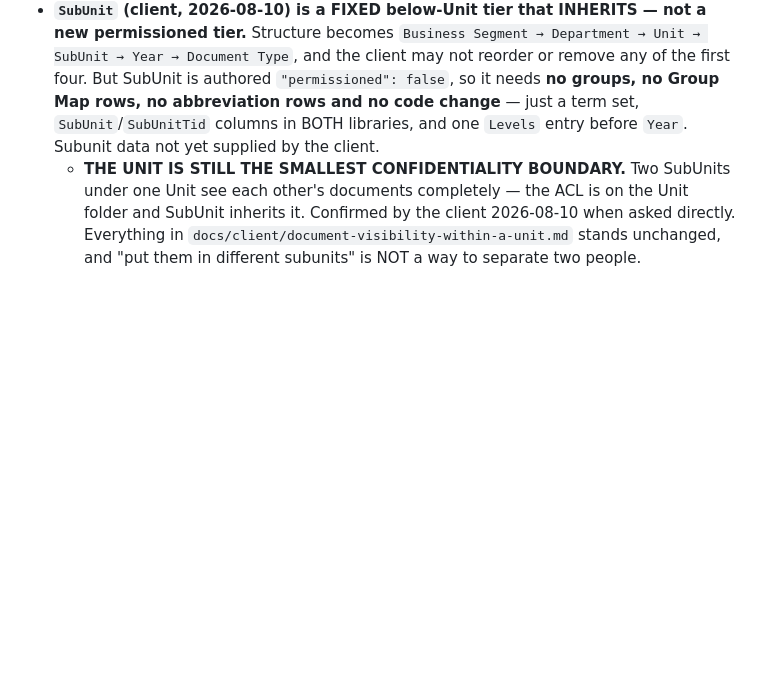
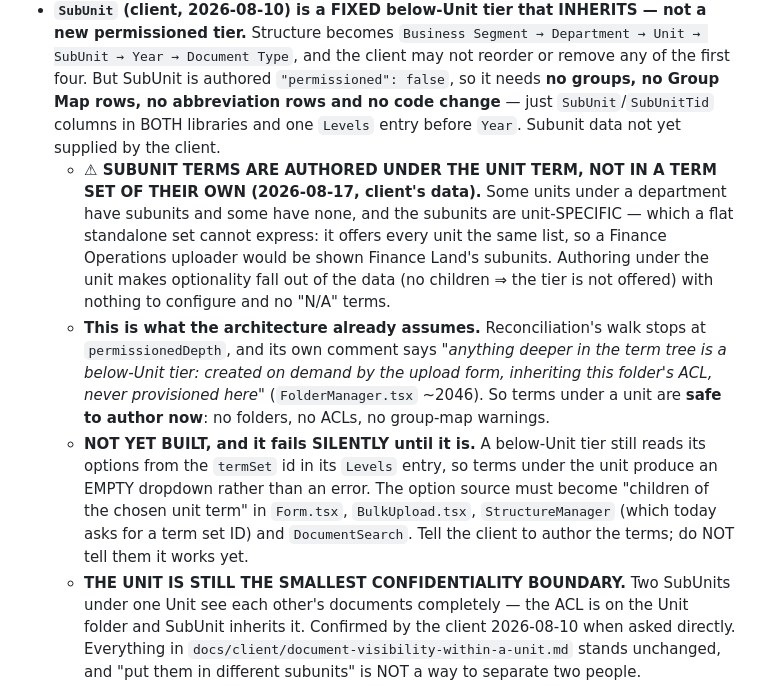
Before and after one commit to ClarenceChoJinHeng/DMS-Sharepoint-SPFX, a Markdown page: CLAUDE.md, the part around the change. Rendered like a GitHub page; blank space fills up the shorter version.

Commit message:
docs: SubUnit terms are authored under the Unit term, not a standalone set
Client's data settles it: some units under a department have subunits and some
have none, and the subunits are unit-specific. A flat standalone term set
cannot express that -- it offers every unit the same list, so a Finance
Operations uploader would be shown Finance Land's subunits.

Authoring under the unit makes optionality fall out of the data, and it is what
the architecture already assumes: reconciliation's walk stops at
permissionedDepth and its own comment describes anything deeper as a below-Unit
tier created on demand by the upload form. So the terms are safe to author now.

Not yet built, and it fails silently: a below-Unit tier still reads options from
the termSet id in its Levels entry, so terms under the unit yield an EMPTY
dropdown rather than an error. Four call sites need the option source changed.

Also logs findings 8 and 9 (reconciliation runtime has no resume and takes ~an
hour across four libraries).

Co-Authored-By: Claude Opus 5 (1M context) <noreply@anthropic.com>

```diff
--- a/CLAUDE.md
+++ b/CLAUDE.md
@@ -315,8 +315,24 @@ for the full map): 4 Head Offices (Group, Upstream Malaysia, Minamas, **NBPOL**
   tier.** Structure becomes `Business Segment → Department → Unit → SubUnit → Year → Document Type`,
   and the client may not reorder or remove any of the first four. But SubUnit is authored
   `"permissioned": false`, so it needs **no groups, no Group Map rows, no abbreviation rows and no
-  code change** — just a term set, `SubUnit`/`SubUnitTid` columns in BOTH libraries, and one
-  `Levels` entry before `Year`. Subunit data not yet supplied by the client.
+  code change** — just `SubUnit`/`SubUnitTid` columns in BOTH libraries and one `Levels` entry
+  before `Year`. Subunit data not yet supplied by the client.
+  - **⚠ SUBUNIT TERMS ARE AUTHORED UNDER THE UNIT TERM, NOT IN A TERM SET OF THEIR OWN
+    (2026-08-17, client's data).** Some units under a department have subunits and some have none,
+    and the subunits are unit-SPECIFIC — which a flat standalone set cannot express: it offers every
+    unit the same list, so a Finance Operations uploader would be shown Finance Land's subunits.
+    Authoring under the unit makes optionality fall out of the data (no children ⇒ the tier is not
+    offered) with nothing to configure and no "N/A" terms.
+  - **This is what the architecture already assumes.** Reconciliation's walk stops at
+    `permissionedDepth`, and its own comment says *"anything deeper in the term tree is a below-Unit
+    tier: created on demand by the upload form, inheriting this folder's ACL, never provisioned
+    here"* (`FolderManager.tsx` ~2046). So terms under a unit are **safe to author now**: no folders,
+    no ACLs, no group-map warnings.
+  - **NOT YET BUILT, and it fails SILENTLY until it is.** A below-Unit tier still reads its options
+    from the `termSet` id in its `Levels` entry, so terms under the unit produce an EMPTY dropdown
+    rather than an error. The option source must become "children of the chosen unit term" in
+    `Form.tsx`, `BulkUpload.tsx`, `StructureManager` (which today asks for a term set ID) and
+    `DocumentSearch`. Tell the client to author the terms; do NOT tell them it works yet.
   - **THE UNIT IS STILL THE SMALLEST CONFIDENTIALITY BOUNDARY.** Two SubUnits under one Unit see
     each other's documents completely — the ACL is on the Unit folder and SubUnit inherits it.
     Confirmed by the client 2026-08-10 when asked directly. Everything in
```
Also changed, not shown: docs/2026-08-16-full-system-test-plan.md (+2 -0 lines).
